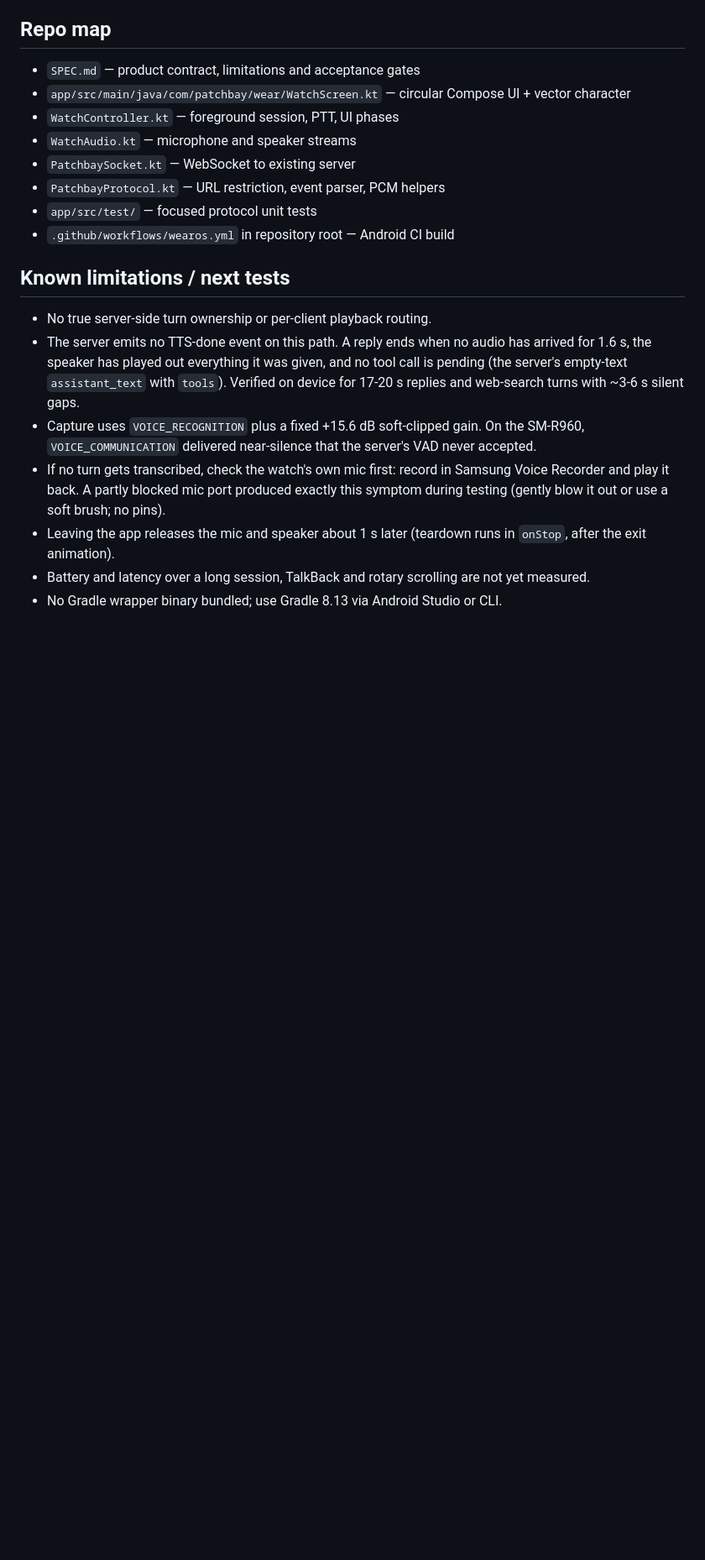
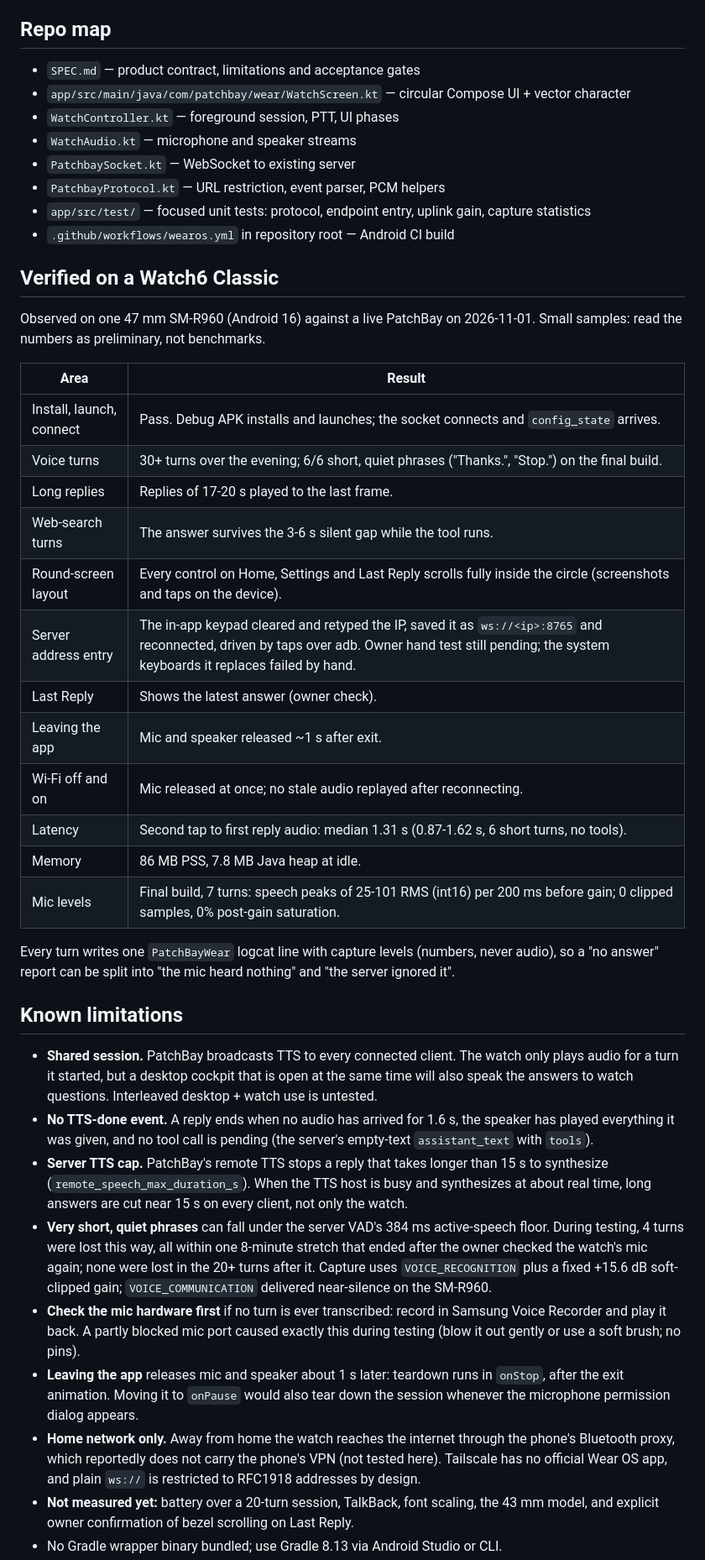
Before and after one commit to Platano78/patchbay, a Markdown page: clients/wearos/README.md, the part around one of its changes. Shown at 84% size. Drawn GitHub-style; blank space fills up the shorter version.

```diff
--- a/clients/wearos/README.md
+++ b/clients/wearos/README.md
@@ -55,15 +55,38 @@ No local AI model, agent, speech model, or independent memory is shipped in this
 - `WatchAudio.kt` — microphone and speaker streams
 - `PatchbaySocket.kt` — WebSocket to existing server
 - `PatchbayProtocol.kt` — URL restriction, event parser, PCM helpers
-- `app/src/test/` — focused protocol unit tests
+- `app/src/test/` — focused unit tests: protocol, endpoint entry, uplink gain, capture statistics
 - `.github/workflows/wearos.yml` in repository root — Android CI build
 
-## Known limitations / next tests
+## Verified on a Watch6 Classic
 
-- No true server-side turn ownership or per-client playback routing.
-- The server emits no TTS-done event on this path. A reply ends when no audio has arrived for 1.6 s, the speaker has played out everything it was given, and no tool call is pending (the server's empty-text `assistant_text` with `tools`). Verified on device for 17-20 s replies and web-search turns with ~3-6 s silent gaps.
-- Capture uses `VOICE_RECOGNITION` plus a fixed +15.6 dB soft-clipped gain. On the SM-R960, `VOICE_COMMUNICATION` delivered near-silence that the server's VAD never accepted.
-- If no turn gets transcribed, check the watch's own mic first: record in Samsung Voice Recorder and play it back. A partly blocked mic port produced exactly this symptom during testing (gently blow it out or use a soft brush; no pins).
-- Leaving the app releases the mic and speaker about 1 s later (teardown runs in `onStop`, after the exit animation).
-- Battery and latency over a long session, TalkBack and rotary scrolling are not yet measured.
+Observed on one 47 mm SM-R960 (Android 16) against a live PatchBay on 2026-11-01. Small samples: read the numbers as preliminary, not benchmarks.
+
+| Area | Result |
+|---|---|
+| Install, launch, connect | Pass. Debug APK installs and launches; the socket connects and `config_state` arrives. |
+| Voice turns | 30+ turns over the evening; 6/6 short, quiet phrases ("Thanks.", "Stop.") on the final build. |
+| Long replies | Replies of 17-20 s played to the last frame. |
+| Web-search turns | The answer survives the 3-6 s silent gap while the tool runs. |
+| Round-screen layout | Every control on Home, Settings and Last Reply scrolls fully inside the circle (screenshots and taps on the device). |
+| Server address entry | The in-app keypad cleared and retyped the IP, saved it as `ws://<ip>:8765` and reconnected, driven by taps over adb. Owner hand test still pending; the system keyboards it replaces failed by hand. |
+| Last Reply | Shows the latest answer (owner check). |
+| Leaving the app | Mic and speaker released ~1 s after exit. |
+| Wi-Fi off and on | Mic released at once; no stale audio replayed after reconnecting. |
+| Latency | Second tap to first reply audio: median 1.31 s (0.87-1.62 s, 6 short turns, no tools). |
+| Memory | 86 MB PSS, 7.8 MB Java heap at idle. |
+| Mic levels | Final build, 7 turns: speech peaks of 25-101 RMS (int16) per 200 ms before gain; 0 clipped samples, 0% post-gain saturation. |
+
+Every turn writes one `PatchBayWear` logcat line with capture levels (numbers, never audio), so a "no answer" report can be split into "the mic heard nothing" and "the server ignored it".
+
+## Known limitations
+
+- **Shared session.** PatchBay broadcasts TTS to every connected client. The watch only plays audio for a turn it started, but a desktop cockpit that is open at the same time will also speak the answers to watch questions. Interleaved desktop + watch use is untested.
+- **No TTS-done event.** A reply ends when no audio has arrived for 1.6 s, the speaker has played everything it was given, and no tool call is pending (the server's empty-text `assistant_text` with `tools`).
+- **Server TTS cap.** PatchBay's remote TTS stops a reply that takes longer than 15 s to synthesize (`remote_speech_max_duration_s`). When the TTS host is busy and synthesizes at about real time, long answers are cut near 15 s on every client, not only the watch.
+- **Very short, quiet phrases** can fall under the server VAD's 384 ms active-speech floor. During testing, 4 turns were lost this way, all within one 8-minute stretch that ended after the owner checked the watch's mic again; none were lost in the 20+ turns after it. Capture uses `VOICE_RECOGNITION` plus a fixed +15.6 dB soft-clipped gain; `VOICE_COMMUNICATION` delivered near-silence on the SM-R960.
+- **Check the mic hardware first** if no turn is ever transcribed: record in Samsung Voice Recorder and play it back. A partly blocked mic port caused exactly this during testing (blow it out gently or use a soft brush; no pins).
+- **Leaving the app** releases mic and speaker about 1 s later: teardown runs in `onStop`, after the exit animation. Moving it to `onPause` would also tear down the session whenever the microphone permission dialog appears.
+- **Home network only.** Away from home the watch reaches the internet through the phone's Bluetooth proxy, which reportedly does not carry the phone's VPN (not tested here). Tailscale has no official Wear OS app, and plain `ws://` is restricted to RFC1918 addresses by design.
+- **Not measured yet:** battery over a 20-turn session, TalkBack, font scaling, the 43 mm model, and explicit owner confirmation of bezel scrolling on Last Reply.
 - No Gradle wrapper binary bundled; use Gradle 8.13 via Android Studio or CLI.
```
Also changed, not shown: other parts of clients/wearos/README.md (+10 -3 lines), clients/wearos/SPEC.md (+18 -12 lines).
